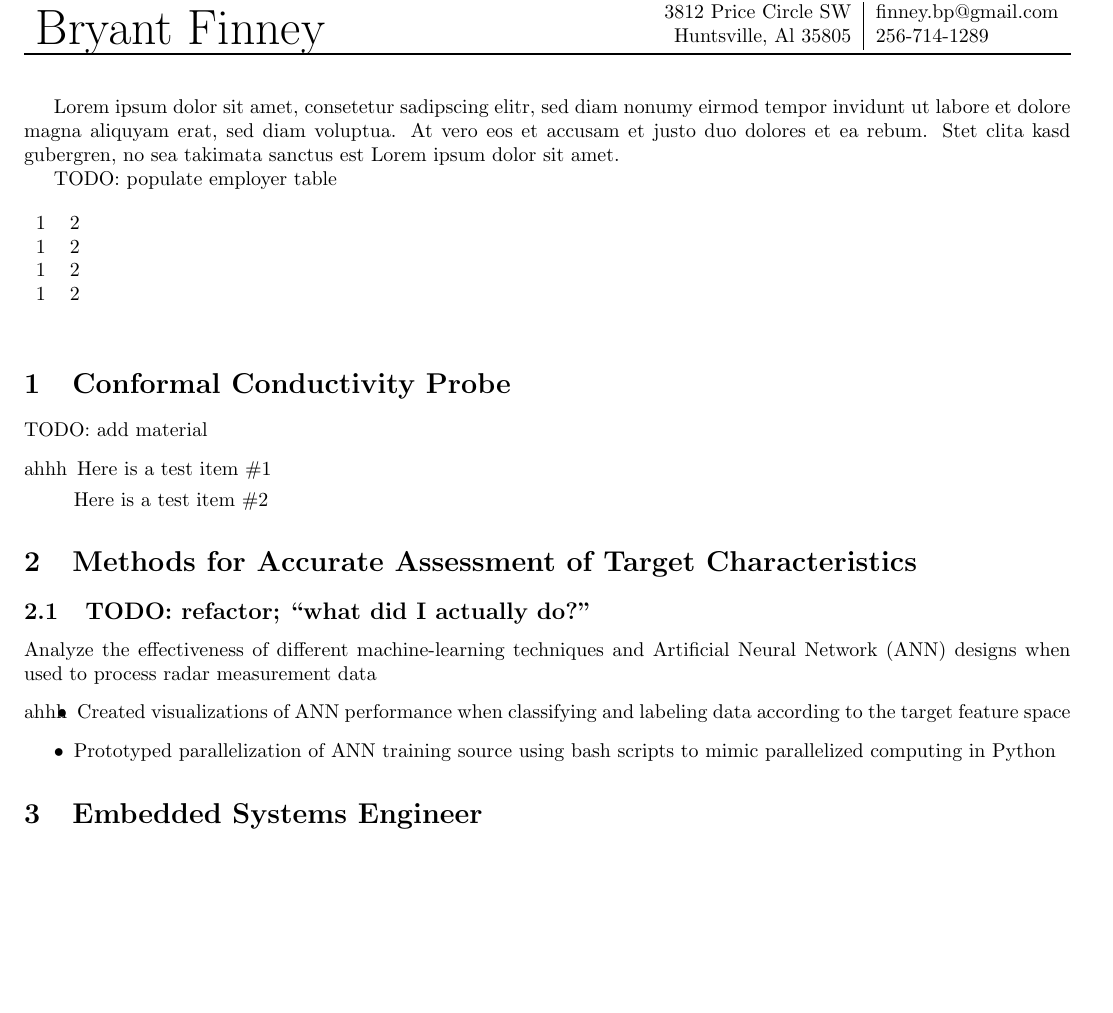
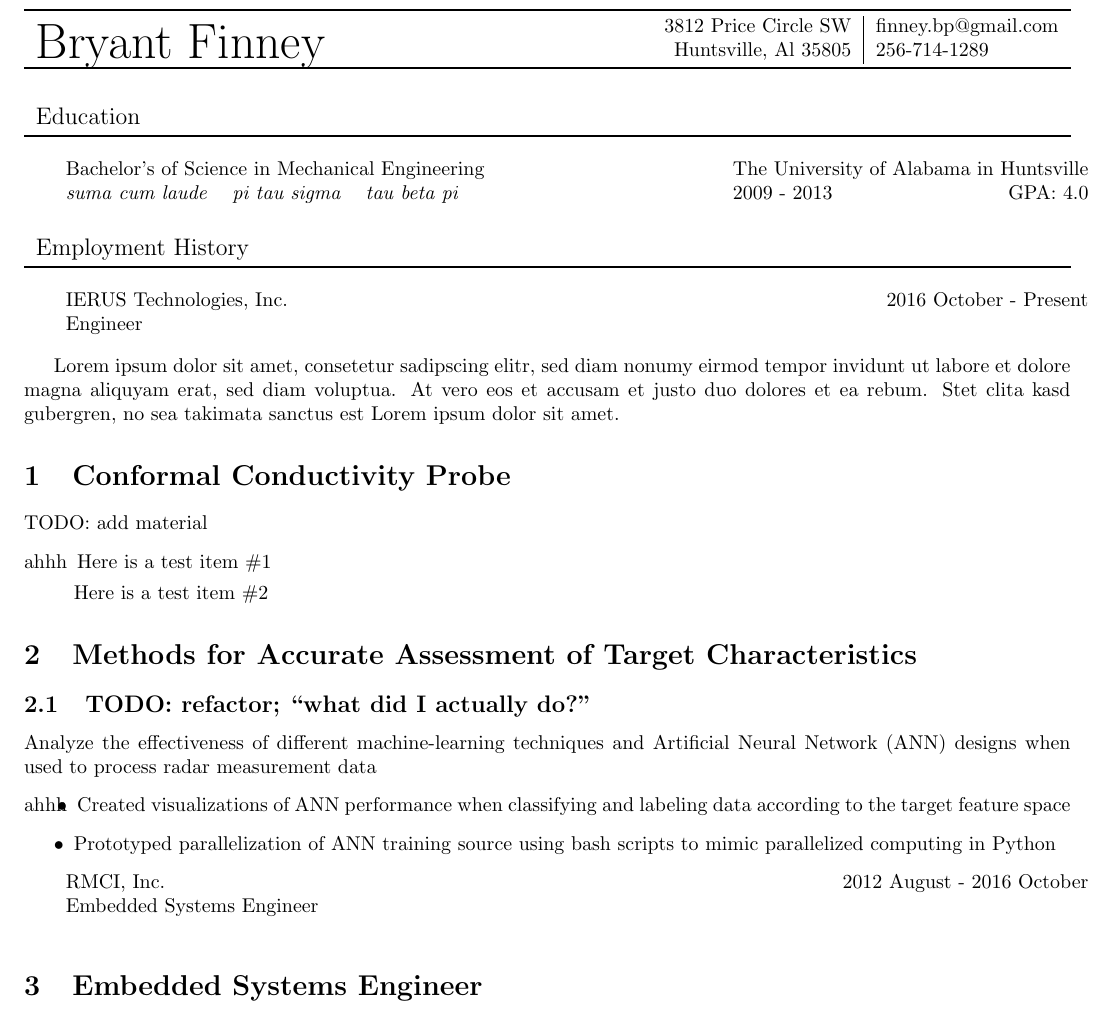
Before and after one commit to bryant-finney/finney-resume, a LaTeX document (main.tex): part of page 1 of 2, cut so that both start at the same text, the shorter picture padded with empty space. Compiled offline with pdfLaTeX.

Commit message:
main.tex: added headings for education and IERUS+RMCI

```diff
--- a/main.tex
+++ b/main.tex
@@ -11,6 +11,7 @@
 \usepackage{booktabs}
 \usepackage{geometry}
 \usepackage{graphicx}
+\usepackage{multicol}
 \usepackage{multirow}
 \usepackage{tabularx}
 
@@ -22,38 +23,58 @@
   bottom=0.90in,
   heightrounded,    % better use it
 }
+
 \usepackage[subpreambles=true]{standalone}
 \usepackage{import}
 
 \begin{document}
-
 \begin{table}
   \begin{tabularx}{\textwidth}{Xr|l}
     \toprule
     \multirow{2}{*}{\noindent\Huge Bryant Finney} & 3812 Price Circle SW & finney.bp@gmail.com \\
-                                   & Huntsville, Al 35805 & 256-714-1289 \\
-  \bottomrule
+                                                  & Huntsville, Al 35805 & 256-714-1289 \\
+    \bottomrule
   \end{tabularx}
 \end{table}
 
+\noindent\begin{tabularx}{\textwidth}{Xr}
+  \large Education & \\
+  \bottomrule
+\end{tabularx}
+\smallskip
+
+\begin{tabularx}{\textwidth}{ccXlr}
+  \multicolumn{3}{l}{Bachelor's of Science in Mechanical Engineering} & \multicolumn{2}{r}{The University of Alabama in Huntsville} \\
+  \textit{suma cum laude} & \textit{pi tau sigma} & \textit{tau beta pi} & 2009 - 2013 & GPA: 4.0 \\
+\end{tabularx}
+\bigskip
+
+\noindent\begin{tabularx}{\textwidth}{Xr}
+  \large Employment History & \\
+  \bottomrule
+\end{tabularx}
+\smallskip
+
+\begin{tabularx}{\textwidth}{Xr}
+  IERUS Technologies, Inc. & 2016 October - Present \\
+  Engineer & \\
+\end{tabularx}
+\smallskip
 
 Lorem ipsum dolor sit amet, consetetur sadipscing elitr, sed diam nonumy eirmod
 tempor invidunt ut labore et dolore magna aliquyam erat, sed diam voluptua. At
 vero eos et accusam et justo duo dolores et ea rebum. Stet clita kasd gubergren,
 no sea takimata sanctus est Lorem ipsum dolor sit amet.
 
-TODO: populate employer table
-\begin{table}[h]
-  \begin{tabular}{lllll}
-    1 &  2         &          &  &  \\
-    1 &  2         &          &  &  \\
-    1 &  2         &          &  &  \\
-    1 &  2         &          &  &
-  \end{tabular}
-\end{table}
-
 \import{ierus/ccp/}{ccp.tex}
 \import{ierus/maatc/}{maatc.tex}
+
+\begin{tabularx}{\textwidth}{Xr}
+  RMCI, Inc. & 2012 August - 2016 October \\
+  Embedded Systems Engineer & \\
+\end{tabularx}
+\smallskip
+
 \import{rmci/}{rmci.tex}
 
 \end{document}
```
